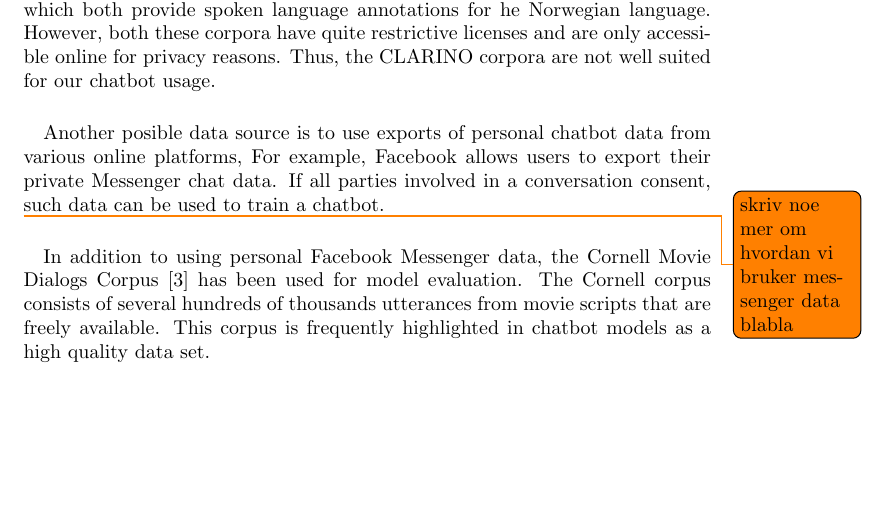
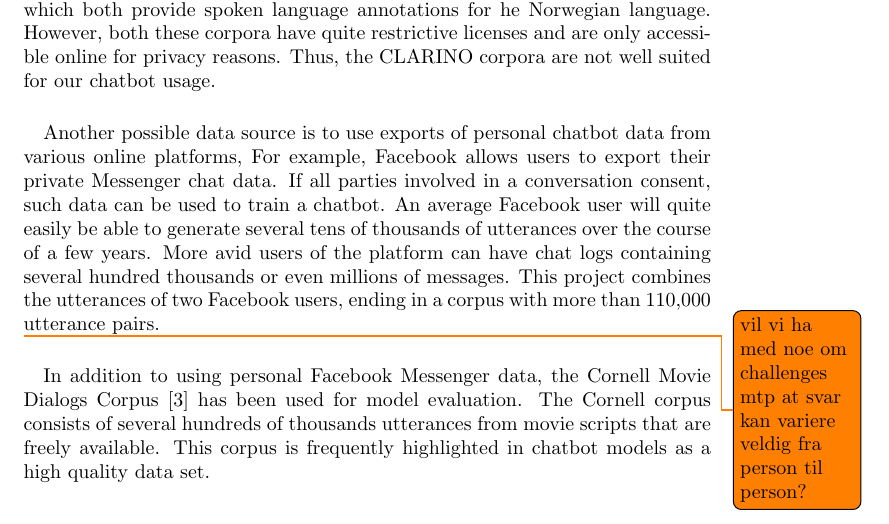
Before and after one commit to torjusti/generative-chatbot, a LaTeX paper (docs/report.tex): part of page 2 of 5, cut so that both start at the same text, the shorter picture padded with empty space. Compiled offline with pdfLaTeX.

Commit message:
Use of facebook data

```diff
--- a/docs/report.tex
+++ b/docs/report.tex
@@ -118,12 +118,18 @@ privacy reasons. Thus, the CLARINO corpora are not well suited for our chatbot
 usage.
 
 \paragraph{}
-Another posible data source is to use exports of personal chatbot data from
+Another possible data source is to use exports of personal chatbot data from
 various online platforms, For example, Facebook allows users to export their
 private Messenger chat data. If all parties involved in a conversation consent,
-such data can be used to train a chatbot.
+such data can be used to train a chatbot. An average Facebook user will quite
+easily be able to generate several tens of thousands of utterances over the
+course of a few years. More avid users of the platform can have chat logs
+containing several hundred thousands or even millions of messages. This project
+combines the utterances of two Facebook users, ending in a corpus with more
+than 110,000 utterance pairs.
 
-\todo{skriv noe mer om hvordan vi bruker messenger data blabla}
+\todo{vil vi ha med noe om challenges mtp at svar kan variere veldig fra person
+til person?}
 
 \paragraph{}
 In addition to using personal Facebook Messenger data, the Cornell Movie
```
